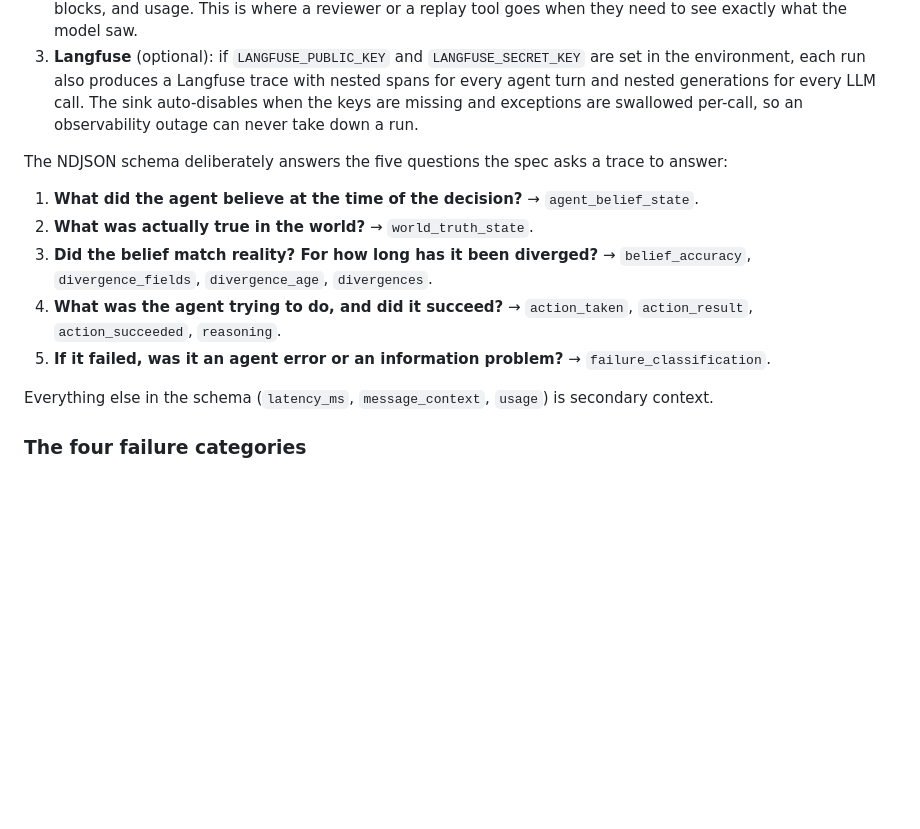
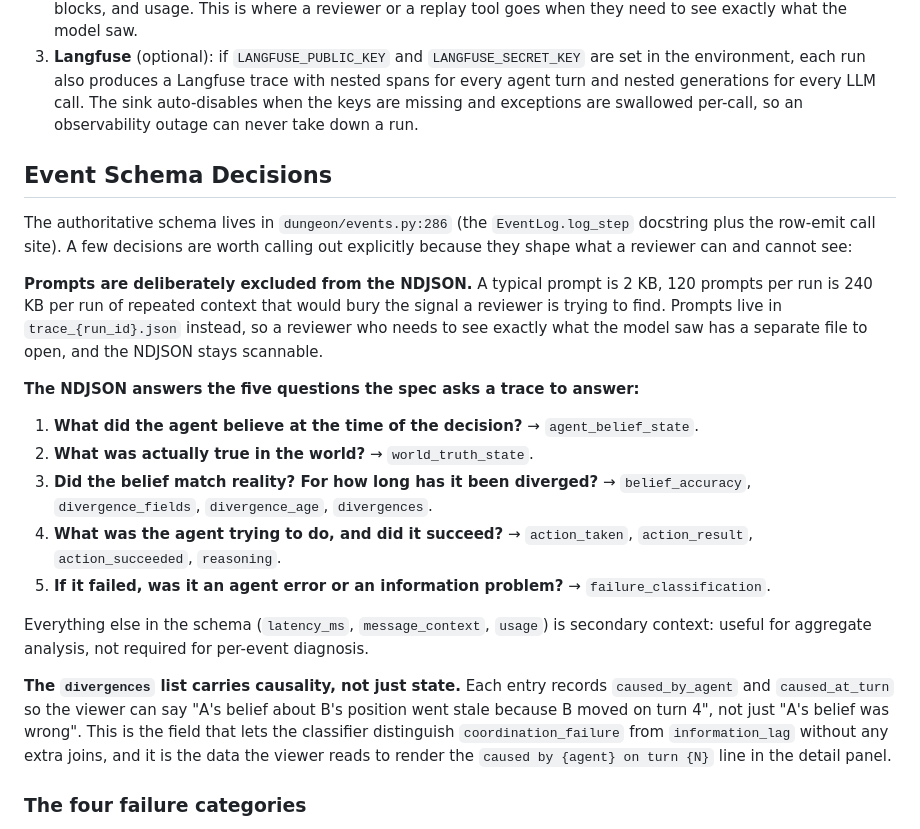
Before and after one commit to thebharathkumar/dungeon-traces, a Markdown page: ANALYSIS.md, the part around the change. Rendered like a GitHub page; blank space fills up the shorter version.

Commit message:
Add Event Schema Decisions heading in ANALYSIS
A reviewer grepping for "event schema" or "Event Schema" in ANALYSIS.md
should find a literal heading. The prompt-exclusion rationale, the five
questions the NDJSON is built to answer, and the causality contract on
the divergences list now live under a dedicated top-level section
between "Trace strategy" and "The four failure categories", pointing
at dungeon/events.py:286 as the authoritative schema reference.

https://claude.ai/code/session_0181xQfU94Tc5PKnZz6HC127

```diff
--- a/ANALYSIS.md
+++ b/ANALYSIS.md
@@ -36,7 +36,13 @@ The project produces three trace artifacts per run:
 2. **`trace_{run_id}.json`**: structured per-turn record with full system prompt, user prompt, response content blocks, and usage. This is where a reviewer or a replay tool goes when they need to see exactly what the model saw.
 3. **Langfuse** (optional): if `LANGFUSE_PUBLIC_KEY` and `LANGFUSE_SECRET_KEY` are set in the environment, each run also produces a Langfuse trace with nested spans for every agent turn and nested generations for every LLM call. The sink auto-disables when the keys are missing and exceptions are swallowed per-call, so an observability outage can never take down a run.
 
-The NDJSON schema deliberately answers the five questions the spec asks a trace to answer:
+## Event Schema Decisions
+
+The authoritative schema lives in `dungeon/events.py:286` (the `EventLog.log_step` docstring plus the row-emit call site). A few decisions are worth calling out explicitly because they shape what a reviewer can and cannot see:
+
+**Prompts are deliberately excluded from the NDJSON.** A typical prompt is 2 KB, 120 prompts per run is 240 KB per run of repeated context that would bury the signal a reviewer is trying to find. Prompts live in `trace_{run_id}.json` instead, so a reviewer who needs to see exactly what the model saw has a separate file to open, and the NDJSON stays scannable.
+
+**The NDJSON answers the five questions the spec asks a trace to answer:**
 
 1. **What did the agent believe at the time of the decision?** → `agent_belief_state`.
 2. **What was actually true in the world?** → `world_truth_state`.
@@ -44,7 +50,9 @@ The NDJSON schema deliberately answers the five questions the spec asks a trace
 4. **What was the agent trying to do, and did it succeed?** → `action_taken`, `action_result`, `action_succeeded`, `reasoning`.
 5. **If it failed, was it an agent error or an information problem?** → `failure_classification`.
 
-Everything else in the schema (`latency_ms`, `message_context`, `usage`) is secondary context.
+Everything else in the schema (`latency_ms`, `message_context`, `usage`) is secondary context: useful for aggregate analysis, not required for per-event diagnosis.
+
+**The `divergences` list carries causality, not just state.** Each entry records `caused_by_agent` and `caused_at_turn` so the viewer can say "A's belief about B's position went stale because B moved on turn 4", not just "A's belief was wrong". This is the field that lets the classifier distinguish `coordination_failure` from `information_lag` without any extra joins, and it is the data the viewer reads to render the `caused by {agent} on turn {N}` line in the detail panel.
 
 ### The four failure categories
 
```
